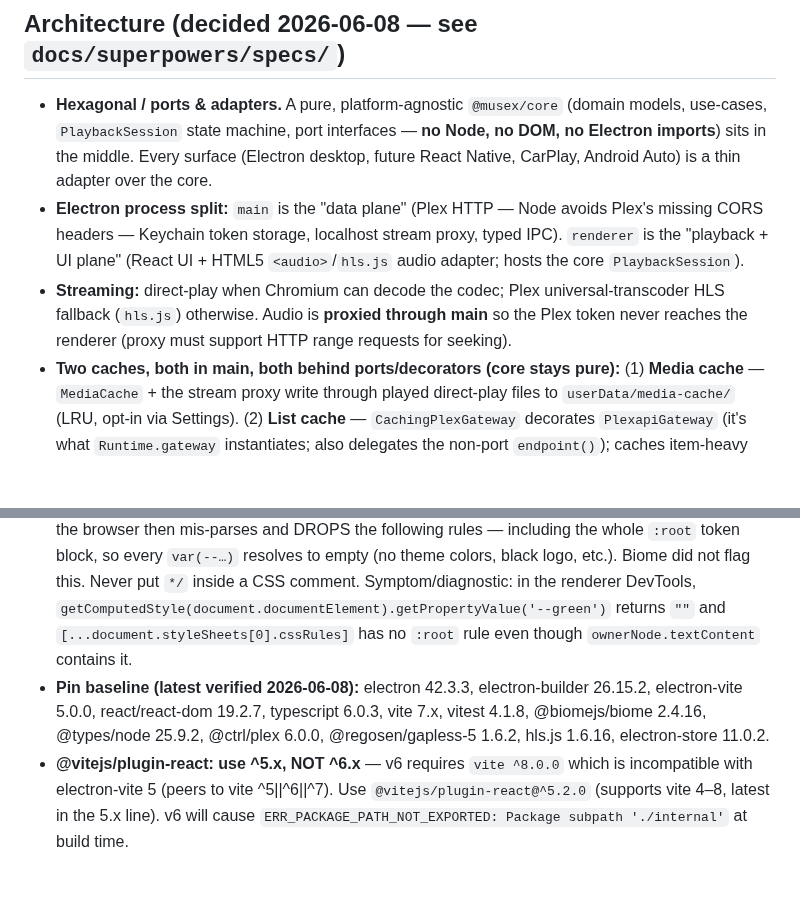
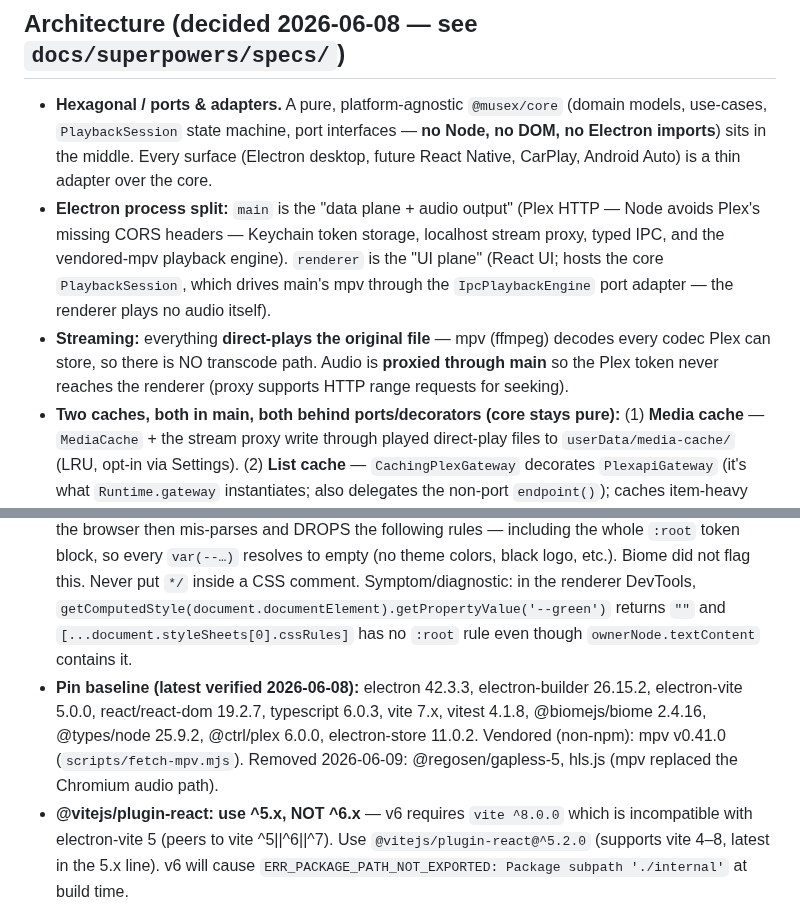
Before and after one commit to matjam/musex, a Markdown page: CLAUDE.md, 2 parts joined by grey strips. Drawn GitHub-style; blank space fills up the shorter version.

Commit message:
docs: CLAUDE.md architecture intro reflects mpv-in-main (no renderer audio, no transcode path)

```diff
--- a/CLAUDE.md
+++ b/CLAUDE.md
@@ -11,8 +11,8 @@ A macOS (Electron) music player that streams from Plex, with planned external-me
 ## Architecture (decided 2026-06-08 — see `docs/superpowers/specs/`)
 
 - **Hexagonal / ports & adapters.** A pure, platform-agnostic `@musex/core` (domain models, use-cases, `PlaybackSession` state machine, port interfaces — **no Node, no DOM, no Electron imports**) sits in the middle. Every surface (Electron desktop, future React Native, CarPlay, Android Auto) is a thin adapter over the core.
-- **Electron process split:** `main` is the "data plane" (Plex HTTP — Node avoids Plex's missing CORS headers — Keychain token storage, localhost stream proxy, typed IPC). `renderer` is the "playback + UI plane" (React UI + HTML5 `<audio>`/`hls.js` audio adapter; hosts the core `PlaybackSession`).
-- **Streaming:** direct-play when Chromium can decode the codec; Plex universal-transcoder HLS fallback (`hls.js`) otherwise. Audio is **proxied through main** so the Plex token never reaches the renderer (proxy must support HTTP range requests for seeking).
+- **Electron process split:** `main` is the "data plane + audio output" (Plex HTTP — Node avoids Plex's missing CORS headers — Keychain token storage, localhost stream proxy, typed IPC, and the vendored-mpv playback engine). `renderer` is the "UI plane" (React UI; hosts the core `PlaybackSession`, which drives main's mpv through the `IpcPlaybackEngine` port adapter — the renderer plays no audio itself).
+- **Streaming:** everything **direct-plays the original file** — mpv (ffmpeg) decodes every codec Plex can store, so there is NO transcode path. Audio is **proxied through main** so the Plex token never reaches the renderer (proxy supports HTTP range requests for seeking).
 - **Two caches, both in main, both behind ports/decorators (core stays pure):** (1) **Media cache** — `MediaCache` + the stream proxy write through played direct-play files to `userData/media-cache/` (LRU, opt-in via Settings). (2) **List cache** — `CachingPlexGateway` decorates `PlexapiGateway` (it's what `Runtime.gateway` instantiates; also delegates the non-port `endpoint()`); caches item-heavy lists (`listArtists/listAlbums/listTracks/listPlaylistTracks`) to `userData/list-cache/` (`ListCacheStore`, JSON-per-key, evicting). **Invalidation is exact, not TTL:** the renderer passes a `validator` (`listValidator(updatedAt, count)` from `src/shared/list-validator.ts`) built from the parent's Plex `updatedAt`(+`leafCount`) it already holds; cache hit returns with no Plex call, mismatch refetches. Playlist mutations evict `pltracks:{id}`. `search` is never cached (live); the top-level library artists list is currently uncached (no cheap parent validator). Long playlists load **progressively** (`useProgressiveList` + `listPlaylistTracksPage`, container paging via `server.query()` with `X-Plex-Container-Start/Size` in the path — `fetchItems`' `options` arg is client-side filtering, NOT URL params). Track lists render **virtualized** via `@tanstack/react-virtual` (`VirtualTrackList`). Note: a CSS `transform` on virtual rows means any `position:fixed` child anchors to the row, not the viewport — so context menus/modals are rendered at the view level, outside the virtualized rows.
 
 ## Stack & tooling
@@ -29,7 +29,7 @@ Verified 2026-06-08:
 - **TypeScript 6** — shared `tsconfig.base.json`: `moduleResolution: "Bundler"`, `verbatimModuleSyntax: true` (so use `import type` / `export type` for types), `noUncheckedIndexedAccess: true`, `noEmit: true`. Internal packages export TS **source** (`"exports": { ".": "./src/index.ts" }`); each consumer's bundler compiles it — no build emit in `@musex/core`.
 - **Vitest 4** — needs `vite` as a peer; we pin **vite 7** (not 8) because `electron-vite@5` peers to `vite ^5 || ^6 || ^7`. Use `passWithNoTests: true` while a package has no tests.
 - **Biome 2** — one tool for lint+format. Keys: `files.includes` (glob array), `formatter`, `linter.rules.recommended`, `assist.actions.source.organizeImports`. `biome check --write .` fixes; `biome check .` verifies. Biome ignores `_`-prefixed unused params. **Gotcha: Biome's CSS parser is more lenient than the browser's — `biome check` passing does NOT guarantee browser-valid CSS.** A CSS comment ends at the FIRST `*/`; an inner `*/` (e.g. a glob path like `.../75253-*/content/` written inside a `/* ... */` comment) silently closes the comment early, and the browser then mis-parses and DROPS the following rules — including the whole `:root` token block, so every `var(--…)` resolves to empty (no theme colors, black logo, etc.). Biome did not flag this. Never put `*/` inside a CSS comment. Symptom/diagnostic: in the renderer DevTools, `getComputedStyle(document.documentElement).getPropertyValue('--green')` returns `""` and `[...document.styleSheets[0].cssRules]` has no `:root` rule even though `ownerNode.textContent` contains it.
-- **Pin baseline (latest verified 2026-06-08):** electron 42.3.3, electron-builder 26.15.2, electron-vite 5.0.0, react/react-dom 19.2.7, typescript 6.0.3, vite 7.x, vitest 4.1.8, @biomejs/biome 2.4.16, @types/node 25.9.2, @ctrl/plex 6.0.0, @regosen/gapless-5 1.6.2, hls.js 1.6.16, electron-store 11.0.2.
+- **Pin baseline (latest verified 2026-06-08):** electron 42.3.3, electron-builder 26.15.2, electron-vite 5.0.0, react/react-dom 19.2.7, typescript 6.0.3, vite 7.x, vitest 4.1.8, @biomejs/biome 2.4.16, @types/node 25.9.2, @ctrl/plex 6.0.0, electron-store 11.0.2. Vendored (non-npm): mpv v0.41.0 (`scripts/fetch-mpv.mjs`). Removed 2026-06-09: @regosen/gapless-5, hls.js (mpv replaced the Chromium audio path).
 - **@vitejs/plugin-react: use ^5.x, NOT ^6.x** — v6 requires `vite ^8.0.0` which is incompatible with electron-vite 5 (peers to vite ^5||^6||^7). Use `@vitejs/plugin-react@^5.2.0` (supports vite 4–8, latest in the 5.x line). v6 will cause `ERR_PACKAGE_PATH_NOT_EXPORTED: Package subpath './internal'` at build time.
 - **electron binary postinstall:** requires `allowBuilds: electron: true` in `pnpm-workspace.yaml` (NOT node-linker — the binary installs fine in pnpm's default isolated layout). If `pnpm install` exits with `ERR_PNPM_IGNORED_BUILDS` it aborted *before* electron's build ran — allowlist/suppress the offending package (e.g. `electron-winstaller: false`) and re-install. Verify with `pnpm --filter @musex/desktop exec electron --version`; fallback if still missing: `node node_modules/.pnpm/electron@<ver>/node_modules/electron/install.js`.
 - **electron-vite main output filename:** electron-vite emits the main process as `out/main/index.js` (not `.mjs`) even when `format: 'es'`. Set `"main": "./out/main/index.js"` in package.json — `.mjs` will not be found.
```
